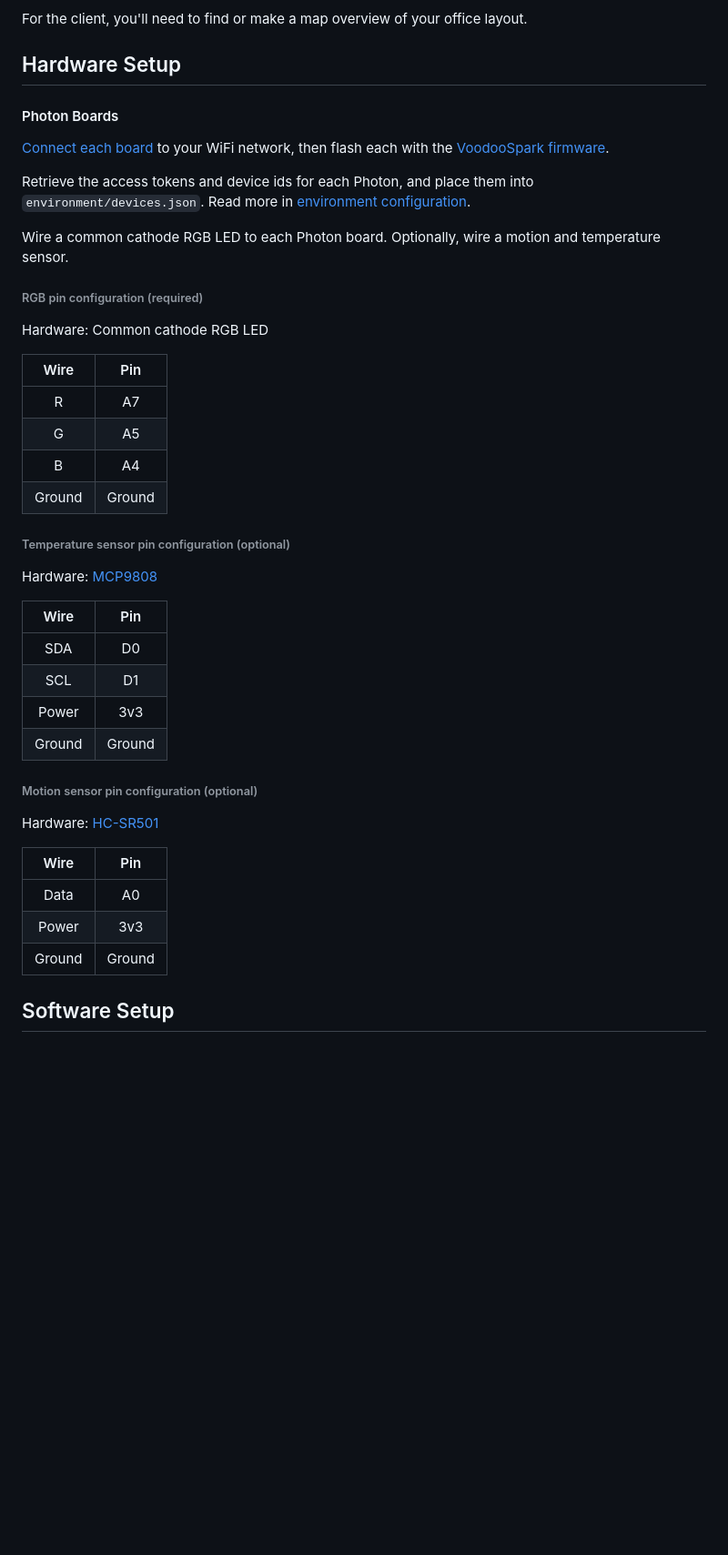
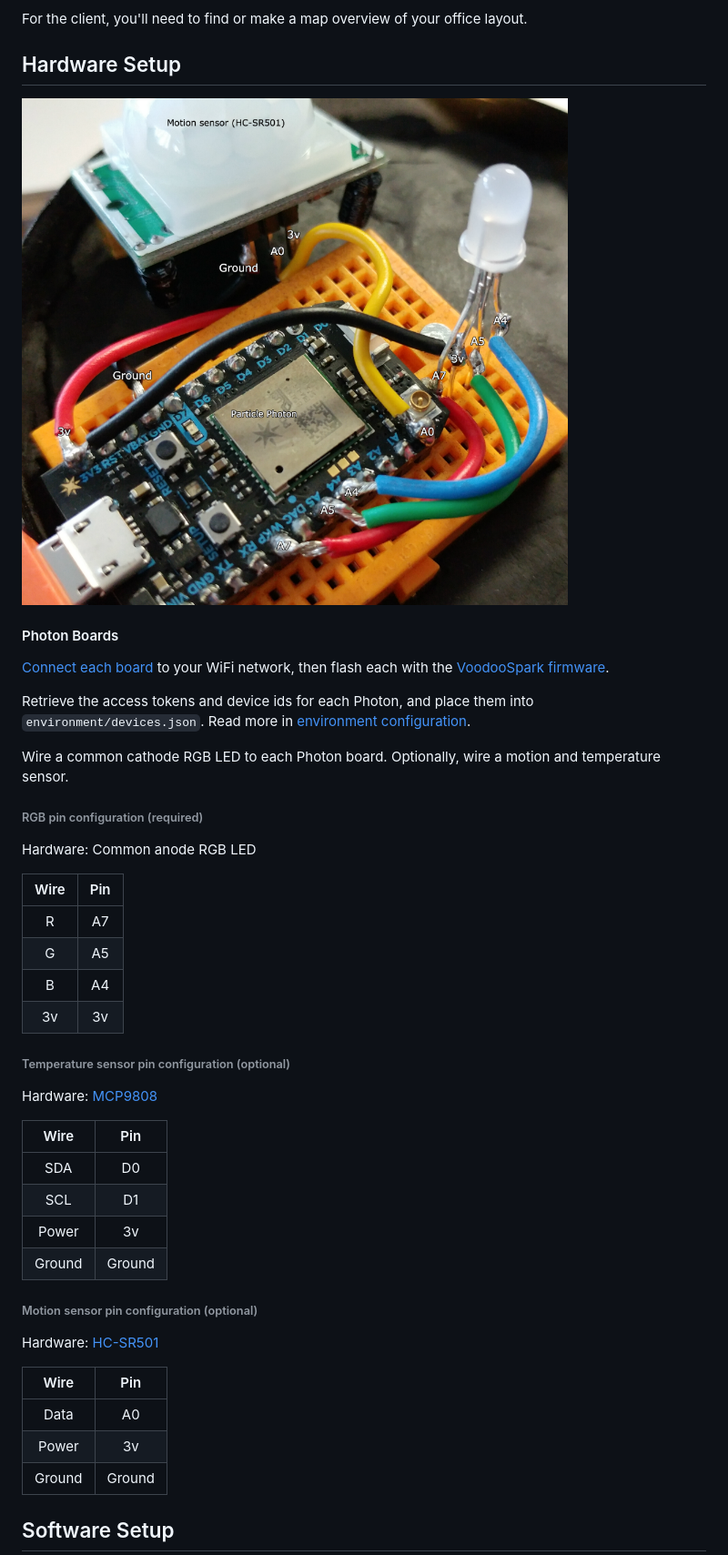
Before and after one commit to sowiecki/gtfo, a Markdown page: README.md, the part around the change. Shown: that part at 91% size. Drawn GitHub-style; pictures changed too: wiring_photo_small.png (added); blank space fills up the shorter version.

```diff
--- a/README.md
+++ b/README.md
@@ -25,6 +25,8 @@ For the client, you'll need to find or make a map overview of your office layout
 
 ## Hardware Setup
 
+[![Photograph of hardware wiring](./wiring_photo_small.png)](./wiring_photo.png)
+
 #### Photon Boards
 [Connect each board](https://docs.particle.io/guide/getting-started/start/photon/) to your WiFi network, then flash each with the [VoodooSpark firmware](https://github.com/voodootikigod/voodoospark).
 
@@ -33,14 +35,14 @@ Retrieve the access tokens and device ids for each Photon, and place them into `
 Wire a common cathode RGB LED to each Photon board. Optionally, wire a motion and temperature sensor.
 
 ###### RGB pin configuration (required)
-Hardware: Common cathode RGB LED
+Hardware: Common anode RGB LED
 
 | Wire   | Pin   |
 |:------:|:-----:|
 | R      | A7    |
 | G      | A5    |
 | B      | A4    |
-| Ground | Ground|
+| 3v     | 3v    |
 
 ###### Temperature sensor pin configuration (optional)
 Hardware: [MCP9808](https://learn.adafruit.com/adafruit-mcp9808-precision-i2c-temperature-sensor-guide/overview)
@@ -49,7 +51,7 @@ Hardware: [MCP9808](https://learn.adafruit.com/adafruit-mcp9808-precision-i2c-te
 |:------:|:-----:|
 | SDA    | D0    |
 | SCL    | D1    |
-| Power  | 3v3   |
+| Power  | 3v    |
 | Ground | Ground|
 
 ###### Motion sensor pin configuration (optional)
@@ -58,7 +60,7 @@ Hardware: [HC-SR501](http://www.instructables.com/id/PIR-Motion-Sensor-Tutorial/
 | Wire   | Pin   |
 |:------:|:-----:|
 | Data   | A0    |
-| Power  | 3v3   |
+| Power  | 3v    |
 | Ground | Ground|
 
 ## Software Setup
```
Also changed, not shown: 1 other file.
